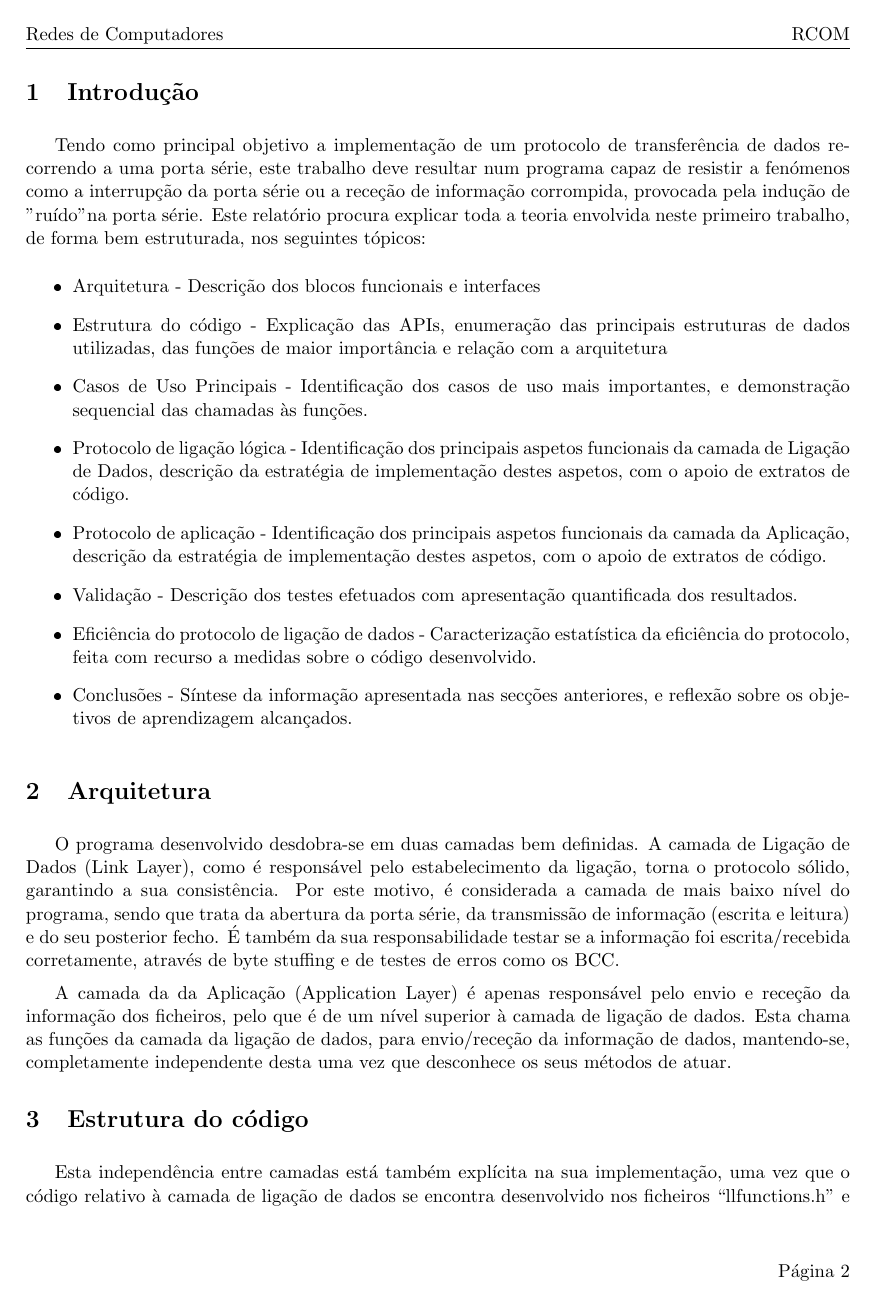
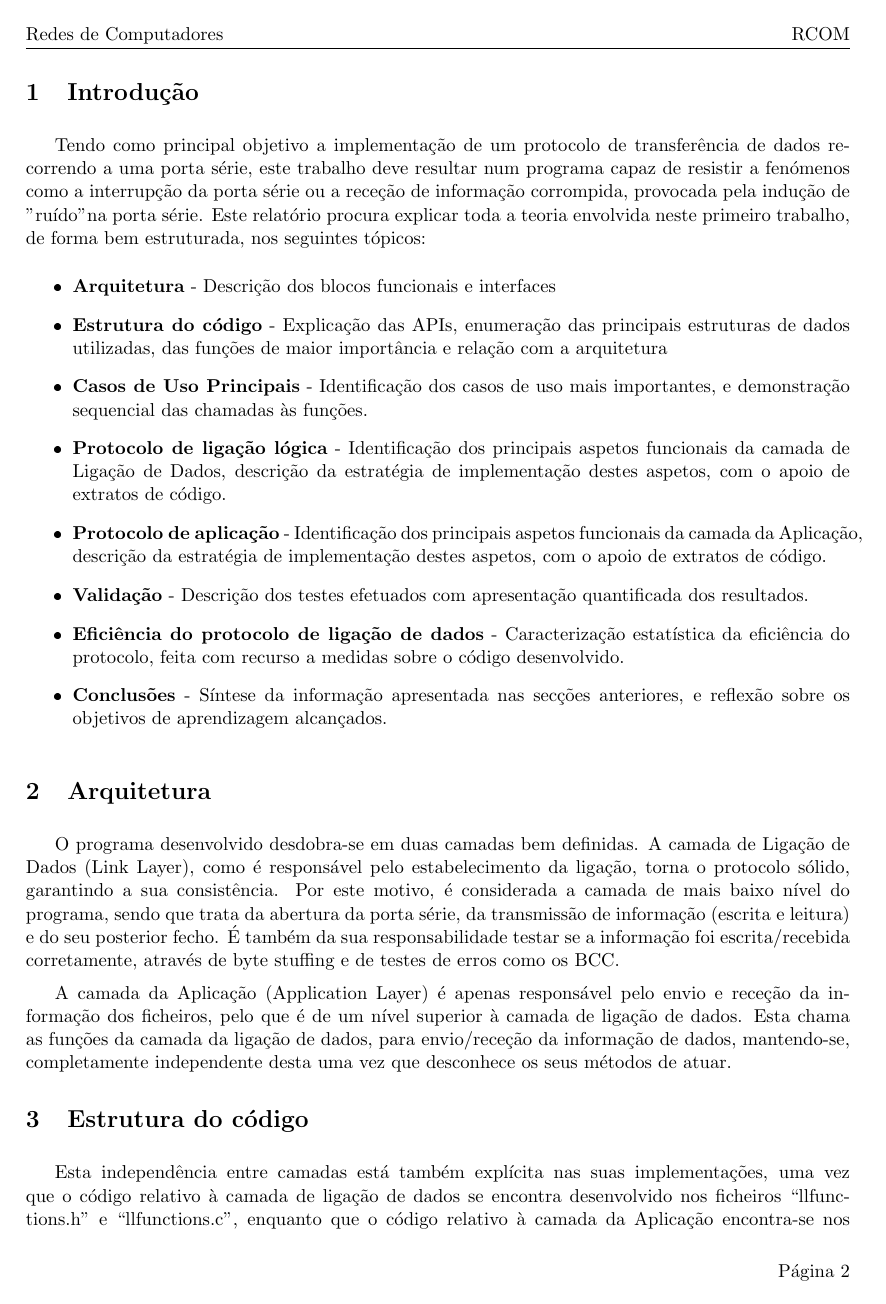
Before and after one commit to Samuuuh/feup-rcom, a LaTeX book (Project-1/report/report.tex): page 2 of 37. The pictures show the PDF file Project-1/report/report.pdf that the author committed with the source.

Commit message:
Finishing report

```diff
--- a/Project-1/report/report.tex
+++ b/Project-1/report/report.tex
@@ -140,14 +140,14 @@ este trabalho deve resultar num programa capaz de resistir a fenómenos como a i
 provocada pela indução de "ruído" na porta série. Este relatório procura explicar toda a teoria envolvida neste primeiro trabalho, de forma bem estruturada,
 nos seguintes tópicos:
 \begin{itemize}
-	\item Arquitetura - Descrição dos blocos funcionais e interfaces
-	\item Estrutura do código - Explicação das APIs, enumeração das principais estruturas de dados utilizadas, das funções de maior importância e relação com a arquitetura
-	\item Casos de Uso Principais - Identificação dos casos de uso mais importantes, e demonstração sequencial das chamadas às funções.
-	\item Protocolo de ligação lógica - Identificação dos principais aspetos funcionais da camada de Ligação de Dados, descrição da estratégia de implementação destes aspetos, com o apoio de extratos de código.
-	\item Protocolo de aplicação - Identificação dos principais aspetos funcionais da camada da Aplicação, descrição da estratégia de implementação destes aspetos, com o apoio de extratos de código.
-	\item Validação - Descrição dos testes efetuados com apresentação quantificada dos resultados.
-	\item Eficiência do protocolo de ligação de dados - Caracterização estatística da eficiência do protocolo, feita com recurso a medidas sobre o código desenvolvido.
-	\item Conclusões - Síntese da informação apresentada nas secções anteriores, e reflexão sobre os objetivos de aprendizagem alcançados.
+	\item \textbf{Arquitetura} - Descrição dos blocos funcionais e interfaces
+	\item \textbf{Estrutura do código} - Explicação das APIs, enumeração das principais estruturas de dados utilizadas, das funções de maior importância e relação com a arquitetura
+	\item \textbf{Casos de Uso Principais} - Identificação dos casos de uso mais importantes, e demonstração sequencial das chamadas às funções.
+	\item \textbf{Protocolo de ligação lógica} - Identificação dos principais aspetos funcionais da camada de Ligação de Dados, descrição da estratégia de implementação destes aspetos, com o apoio de extratos de código.
+	\item \textbf{Protocolo de aplicação} - Identificação dos principais aspetos funcionais da camada da Aplicação, descrição da estratégia de implementação destes aspetos, com o apoio de extratos de código.
+	\item \textbf{Validação} - Descrição dos testes efetuados com apresentação quantificada dos resultados.
+	\item \textbf{Eficiência do protocolo de ligação de dados} - Caracterização estatística da eficiência do protocolo, feita com recurso a medidas sobre o código desenvolvido.
+	\item \textbf{Conclusões} - Síntese da informação apresentada nas secções anteriores, e reflexão sobre os objetivos de aprendizagem alcançados.
 \end{itemize}
 
 %----------------------------------------------------------------------------------------
@@ -162,7 +162,7 @@ Por este motivo, é considerada a camada de mais baixo nível do programa, sendo
 da transmissão de informação (escrita e leitura) e do seu posterior fecho.
 É também da sua responsabilidade testar se a informação foi escrita/recebida corretamente, através de byte stuffing e de testes de erros como os BCC.
 
-A camada da da Aplicação (Application Layer) é apenas responsável pelo envio e receção da informação dos ficheiros, pelo que é de um nível superior à camada de ligação de dados.
+A camada da Aplicação (Application Layer) é apenas responsável pelo envio e receção da informação dos ficheiros, pelo que é de um nível superior à camada de ligação de dados.
 Esta chama as funções da camada da ligação de dados, para envio/receção da informação de dados,
 mantendo-se, completamente independente desta uma vez que desconhece os seus métodos de atuar.
 
@@ -171,7 +171,7 @@ mantendo-se, completamente independente desta uma vez que desconhece os seus mé
 %----------------------------------------------------------------------------------------
 \chapter[Estrutura do código][Estrutura do código]{Estrutura do código} \label{\thechapter}
 
-Esta independência entre camadas está também explícita na sua implementação, uma vez que o código relativo à camada de ligação de dados se
+Esta independência entre camadas está também explícita nas suas implementações, uma vez que o código relativo à camada de ligação de dados se
 encontra desenvolvido nos ficheiros “llfunctions.h” e “llfunctions.c”, enquanto que o código relativo à camada da Aplicação encontra-se nos ficheiros
 “writenoncanonical.c” (parte do Emissor) e “noncanonical.c” (parte do Recetor). Os ficheiros “messages.h” e “messages.c” contêm funções auxiliares
 usadas pelas principais funções, responsáveis pelo envio/receção de tramas e pelo cálculo do BCC2.
@@ -186,10 +186,10 @@ Recorremos também a estruturas de dados do tipo enum, que são usadas pelas má
 
 As funções que desempenham um papel mais importante neste trabalho são as seguintes:
 \begin{itemize}
-	\item int llopen(struct applicationLayer application);
-	\item int llwrite(int fd, unsigned char buffer, int length);
+	\item int llopen(struct applicationLayer* application);
+	\item int llwrite(int fd, unsigned char* buffer, int length);
 	\item int llread(int fd, unsigned char* buffer);
-	\item int llclose(struct applicationLayer *application);
+	\item int llclose(struct applicationLayer* application);
 \end{itemize}
 
 \section{Macros}
@@ -224,7 +224,7 @@ A sequência de chamadas efetuada por este executável é a seguinte:
 \end{itemize}
 
 \section{Recetor}
-O executavel relativo ao Recetor exige tambem 2 argumentos: o nome da porta serie (por exemplo /dev/ttyS0), e o nome do ficheiro que vai ser transmitido (exemplo pinguim.gif)
+O executável relativo ao Recetor exige também 2 argumentos: o nome da porta série (por exemplo /dev/ttyS0), e o nome do ficheiro que vai ser transmitido (exemplo pinguim.gif)
 
 \begin{itemize}
  	\item llopen: Igual ao emissor.
@@ -356,7 +356,7 @@ A terminação da ligação lógica é realizado na função llclose() do fichei
 \subsection{Leitura do ficheiro a enviar, por parte do emissor, e criação/escrita de um ficheiro destino por parte do recetor.}
 
 Logo após estabelecer a ligação com o Recetor, o Emissor efetua a abertura do ficheiro a ser copiado, e lê a informação deste,
-copiando-a para um array fileData, no ficheiro “writenoncanonical.c”, Armazenando também o
+copiando-a para um array fileData, no ficheiro “writenoncanonical.c”, armazenando também o
 tamanho do ficheiro. Assim, o Recetor abre o ficheiro destino (ou cria-o, se este ainda não existir), e vai escrevendo a informação recebida, a cada pacote recebido.
 
 \subsection{Envio e Receção dos pacotes de controlo START e END}
@@ -391,7 +391,7 @@ Para validação do nosso programa, foram efetuados vários testes, aos quais re
 \begin{itemize}
 	\item Envio de ficheiros de diversos tamanhos
 	\item Envio de um ficheiro com variacão do baudrate
-	\item Envio de um ficheiro com variacao do tamanho dos pacotes max\textunderscore size
+	\item Envio de um ficheiro com variacao do tamanho dos pacotes MAX\textunderscore SIZE
 	\item Interrupção da porta série por alguns segundos, e retoma desta antes do encerramento do programa
 	\item Indução de ruído na porta série, de modo a induzir erros na transmissão da informação das tramas
 \end{itemize}
```
Also changed, not shown: Project-1/report/report.pdf, Project-1/report/report.tex (16 more changed lines).
